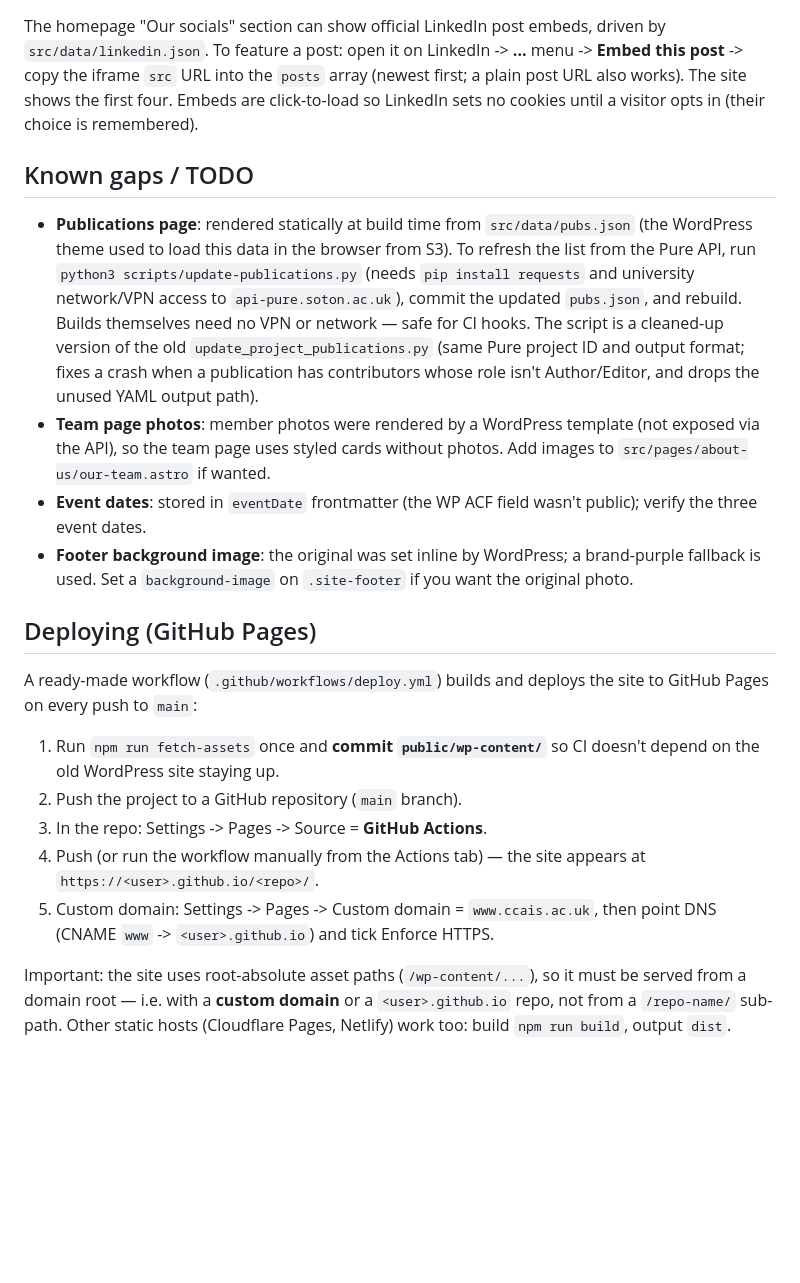
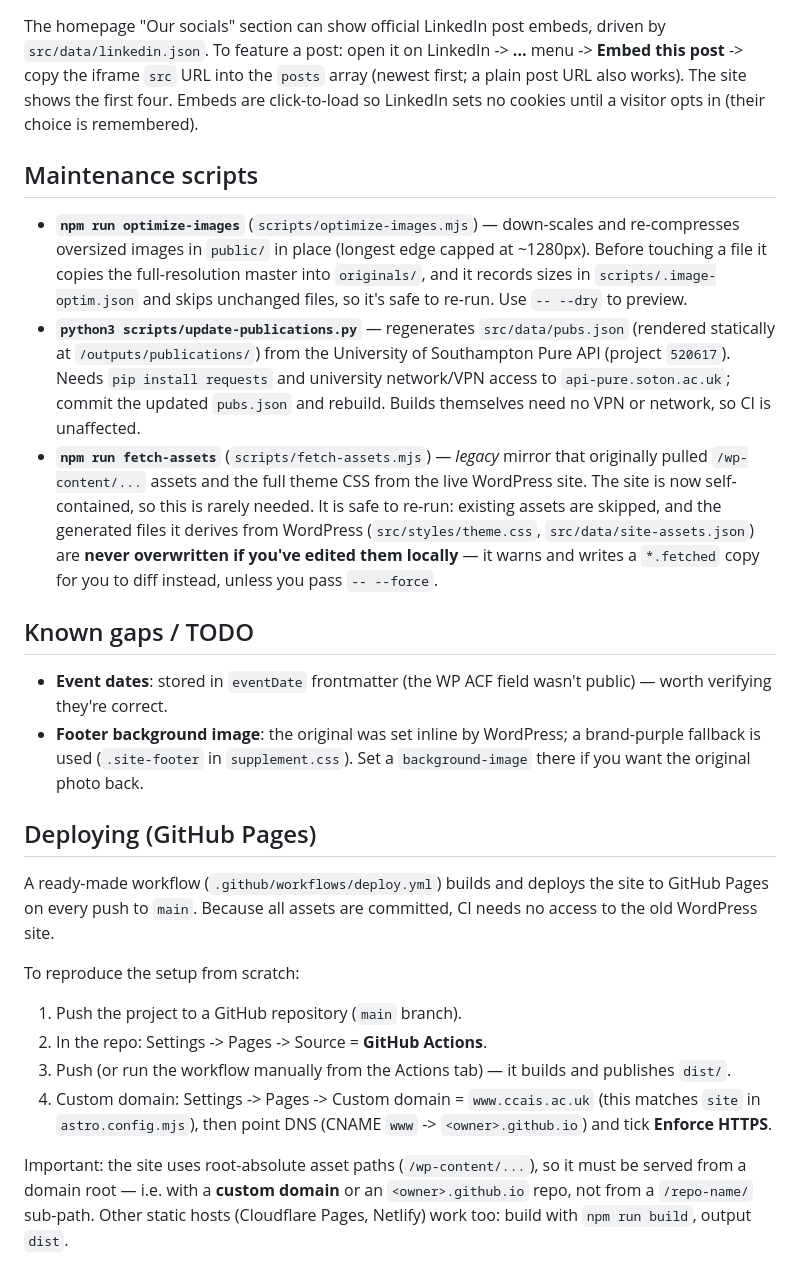
Before and after one commit to Citizen-Centric-AI-Systems-CCAIS/ccais-website.github.io, a Markdown page: README.md, the part around one of its changes. Rendered like a GitHub page; blank space fills up the shorter version.

```diff
--- a/README.md
+++ b/README.md
@@ -47,28 +49,31 @@ driven by `src/data/linkedin.json`. To feature a post: open it on LinkedIn ->
 first four. Embeds are click-to-load so LinkedIn sets no cookies until a
 visitor opts in (their choice is remembered).
 
+## Maintenance scripts
+
+- **`npm run optimize-images`** (`scripts/optimize-images.mjs`) — down-scales and re-compresses oversized images in `public/` in place (longest edge capped at ~1280px). Before touching a file it copies the full-resolution master into `originals/`, and it records sizes in `scripts/.image-optim.json` and skips unchanged files, so it's safe to re-run. Use `-- --dry` to preview.
+- **`python3 scripts/update-publications.py`** — regenerates `src/data/pubs.json` (rendered statically at `/outputs/publications/`) from the University of Southampton Pure API (project `520617`). Needs `pip install requests` and university network/VPN access to `api-pure.soton.ac.uk`; commit the updated `pubs.json` and rebuild. Builds themselves need no VPN or network, so CI is unaffected.
+- **`npm run fetch-assets`** (`scripts/fetch-assets.mjs`) — *legacy* mirror that originally pulled `/wp-content/...` assets and the full theme CSS from the live WordPress site. The site is now self-contained, so this is rarely needed. It is safe to re-run: existing assets are skipped, and the generated files it derives from WordPress (`src/styles/theme.css`, `src/data/site-assets.json`) are **never overwritten if you've edited them locally** — it warns and writes a `*.fetched` copy for you to diff instead, unless you pass `-- --force`.
+
 ## Known gaps / TODO
 
-- **Publications page**: rendered statically at build time from `src/data/pubs.json` (the WordPress theme used to load this data in the browser from S3). To refresh the list from the Pure API, run `python3 scripts/update-publications.py` (needs `pip install requests` and university network/VPN access to `api-pure.soton.ac.uk`), commit the updated `pubs.json`, and rebuild. Builds themselves need no VPN or network — safe for CI hooks. The script is a cleaned-up version of the old `update_project_publications.py` (same Pure project ID and output format; fixes a crash when a publication has contributors whose role isn't Author/Editor, and drops the unused YAML output path).
-- **Team page photos**: member photos were rendered by a WordPress template (not exposed via the API), so the team page uses styled cards without photos. Add images to `src/pages/about-us/our-team.astro` if wanted.
-- **Event dates**: stored in `eventDate` frontmatter (the WP ACF field wasn't public); verify the three event dates.
-- **Footer background image**: the original was set inline by WordPress; a brand-purple fallback is used. Set a `background-image` on `.site-footer` if you want the original photo.
+- **Event dates**: stored in `eventDate` frontmatter (the WP ACF field wasn't public) — worth verifying they're correct.
+- **Footer background image**: the original was set inline by WordPress; a brand-purple fallback is used (`.site-footer` in `supplement.css`). Set a `background-image` there if you want the original photo back.
 
 ## Deploying (GitHub Pages)
 
 A ready-made workflow (`.github/workflows/deploy.yml`) builds and deploys the
-site to GitHub Pages on every push to `main`:
+site to GitHub Pages on every push to `main`. Because all assets are committed,
+CI needs no access to the old WordPress site.
 
-1. Run `npm run fetch-assets` once and **commit `public/wp-content/`** so CI
-   doesn't depend on the old WordPress site staying up.
-2. Push the project to a GitHub repository (`main` branch).
-3. In the repo: Settings -> Pages -> Source = **GitHub Actions**.
-4. Push (or run the workflow manually from the Actions tab) — the site appears
-   at `https://<user>.github.io/<repo>/`.
-5. Custom domain: Settings -> Pages -> Custom domain = `www.ccais.ac.uk`,
-   then point DNS (CNAME `www` -> `<user>.github.io`) and tick Enforce HTTPS.
+To reproduce the setup from scratch:
+
+1. Push the project to a GitHub repository (`main` branch).
+2. In the repo: Settings -> Pages -> Source = **GitHub Actions**.
+3. Push (or run the workflow manually from the Actions tab) — it builds and publishes `dist/`.
+4. Custom domain: Settings -> Pages -> Custom domain = `www.ccais.ac.uk` (this matches `site` in `astro.config.mjs`), then point DNS (CNAME `www` -> `<owner>.github.io`) and tick **Enforce HTTPS**.
 
 Important: the site uses root-absolute asset paths (`/wp-content/...`), so it
-must be served from a domain root — i.e. with a **custom domain** or a
-`<user>.github.io` repo, not from a `/repo-name/` sub-path. Other static hosts
-(Cloudflare Pages, Netlify) work too: build `npm run build`, output `dist`.
+must be served from a domain root — i.e. with a **custom domain** or an
+`<owner>.github.io` repo, not from a `/repo-name/` sub-path. Other static hosts
+(Cloudflare Pages, Netlify) work too: build with `npm run build`, output `dist`.
```
Also changed, not shown: other parts of README.md (+21 -19 lines).
